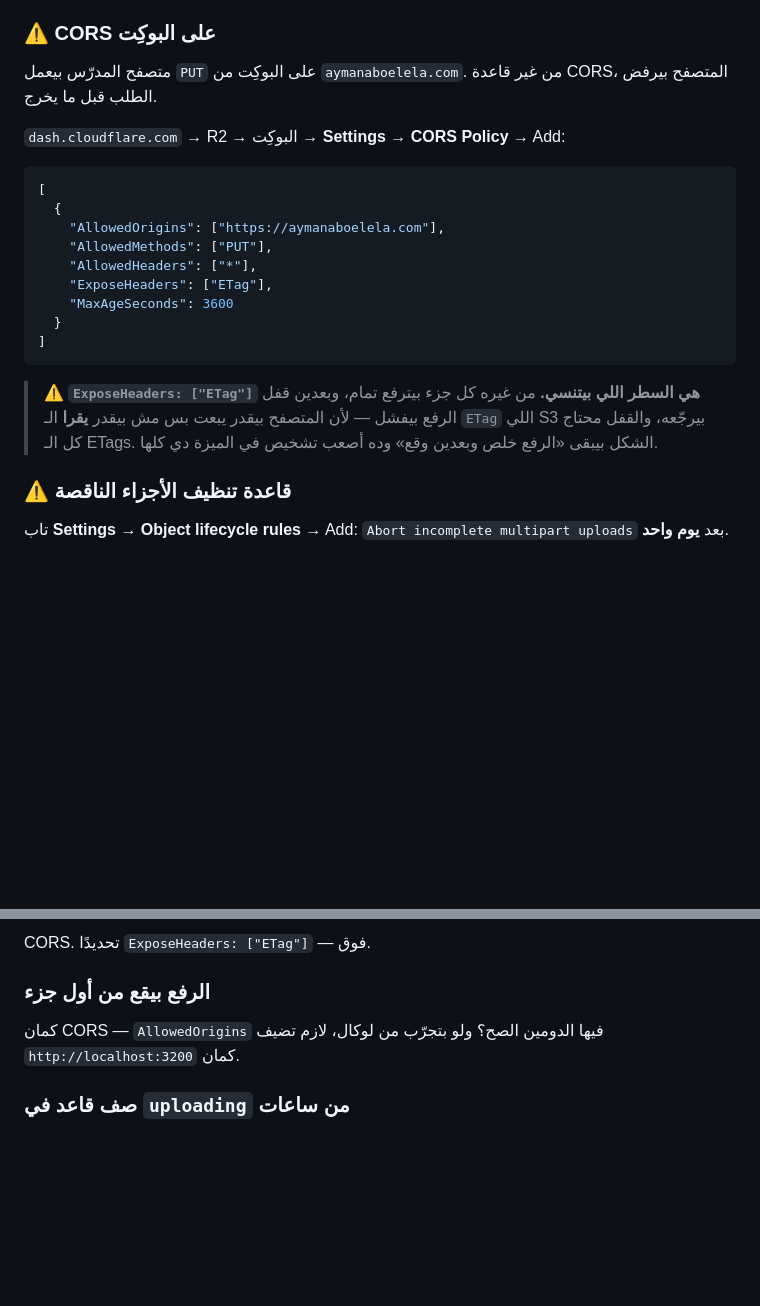
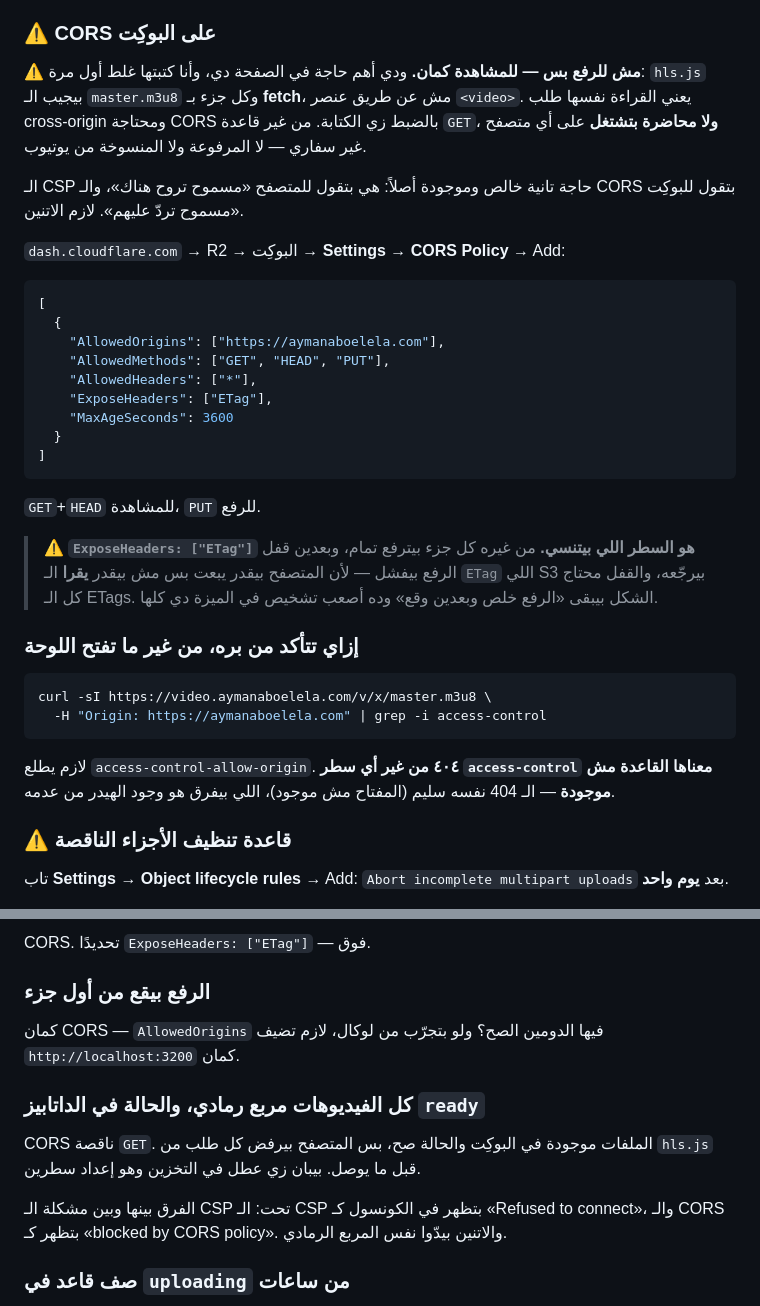
Before and after one commit to aymanaboelela/ayman-platform, a Markdown page: docs/runbooks/video-upload.md, 2 parts joined by grey strips. Rendered like a GitHub page; blank space fills up the shorter version.

Commit message:
docs(video): الـ CORS للمشاهدة قبل الرفع — كنت كاتبها ناقصة
كتبت القاعدة بـ `PUT` بس. وده غلط: `hls.js` بيجيب الـ playlist وكل جزء بـ
**fetch**، مش عن طريق عنصر `<video>` — يعني القراءة نفسها طلب cross-origin.
من غير `GET` **ولا محاضرة بتشتغل** على أي متصفح غير سفاري، لا المرفوعة ولا
المنسوخة من يوتيوب، والشكل مربع رمادي والحالة في الداتابيز `ready`.

الـ CSP بتقول للمتصفح «روح هناك»، والـ CORS بتقول للبوكِت «ردّ عليهم».
موجود إن الاتنين لازم، مع أمر curl يجاوب من بره من غير ما حد يفتح اللوحة.

````diff
--- a/docs/runbooks/video-upload.md
+++ b/docs/runbooks/video-upload.md
@@ -50,8 +50,14 @@
 
 ### ⚠️ CORS على البوكِت
 
-متصفح المدرّس بيعمل `PUT` على البوكِت من `aymanaboelela.com`. من غير قاعدة
-CORS، المتصفح بيرفض الطلب قبل ما يخرج.
+⚠️ **مش للرفع بس — للمشاهدة كمان.** ودي أهم حاجة في الصفحة دي، وأنا كتبتها
+غلط أول مرة: `hls.js` بيجيب الـ `master.m3u8` وكل جزء بـ **fetch**، مش عن
+طريق عنصر `<video>`. يعني القراءة نفسها طلب cross-origin ومحتاجة CORS بالضبط
+زي الكتابة. من غير قاعدة `GET`، **ولا محاضرة بتشتغل** على أي متصفح غير سفاري
+— لا المرفوعة ولا المنسوخة من يوتيوب.
+
+الـ CSP حاجة تانية خالص وموجودة أصلاً: هي بتقول للمتصفح «مسموح تروح هناك»،
+والـ CORS بتقول للبوكِت «مسموح تردّ عليهم». لازم الاتنين.
 
 `dash.cloudflare.com` → R2 → البوكِت → **Settings** → **CORS Policy** → Add:
 
@@ -59,7 +65,7 @@ CORS، المتصفح بيرفض الطلب قبل ما يخرج.
 [
   {
     "AllowedOrigins": ["https://aymanaboelela.com"],
-    "AllowedMethods": ["PUT"],
+    "AllowedMethods": ["GET", "HEAD", "PUT"],
     "AllowedHeaders": ["*"],
     "ExposeHeaders": ["ETag"],
     "MaxAgeSeconds": 3600
@@ -67,10 +73,23 @@ CORS، المتصفح بيرفض الطلب قبل ما يخرج.
 ]
 ```
 
-> ⚠️ **`ExposeHeaders: ["ETag"]` هي السطر اللي بيتنسي.** من غيره كل جزء
+`GET`+`HEAD` للمشاهدة، `PUT` للرفع.
+
+> ⚠️ **`ExposeHeaders: ["ETag"]` هو السطر اللي بيتنسي.** من غيره كل جزء
 > بيترفع تمام، وبعدين قفل الرفع بيفشل — لأن المتصفح بيقدر يبعت بس مش بيقدر
 > **يقرا** الـ `ETag` اللي S3 بيرجّعه، والقفل محتاج كل الـ ETags. الشكل بيبقى
 > «الرفع خلص وبعدين وقع» وده أصعب تشخيص في الميزة دي كلها.
+
+### إزاي تتأكد من بره، من غير ما تفتح اللوحة
+
+```bash
+curl -sI https://video.aymanaboelela.com/v/x/master.m3u8 \
+  -H "Origin: https://aymanaboelela.com" | grep -i access-control
+```
+
+لازم يطلع `access-control-allow-origin`. **٤٠٤ من غير أي سطر `access-control`
+معناها القاعدة مش موجودة** — الـ 404 نفسه سليم (المفتاح مش موجود)، اللي
+بيفرق هو وجود الهيدر من عدمه.
 
 ### ⚠️ قاعدة تنظيف الأجزاء الناقصة
 
@@ -131,6 +150,15 @@ CORS. تحديدًا `ExposeHeaders: ["ETag"]` — فوق.
 كمان CORS — `AllowedOrigins` فيها الدومين الصح؟ ولو بتجرّب من لوكال، لازم
 تضيف `http://localhost:3200` كمان.
 
+### كل الفيديوهات مربع رمادي، والحالة في الداتابيز `ready`
+
+CORS ناقصة `GET`. الملفات موجودة في البوكِت والحالة صح، بس المتصفح بيرفض كل
+طلب من `hls.js` قبل ما يوصل. بيبان زي عطل في التخزين وهو إعداد سطرين.
+
+الفرق بينها وبين مشكلة الـ CSP تحت: الـ CSP بتظهر في الكونسول كـ
+«Refused to connect»، والـ CORS بتظهر كـ «blocked by CORS policy». والاتنين
+بيدّوا نفس المربع الرمادي.
+
 ### صف قاعد في `uploading` من ساعات
 
 تاب اتقفل في النص. مفيش ضرر — الفيديو القديم لسه مكانه لو كان فيه واحد.
````
